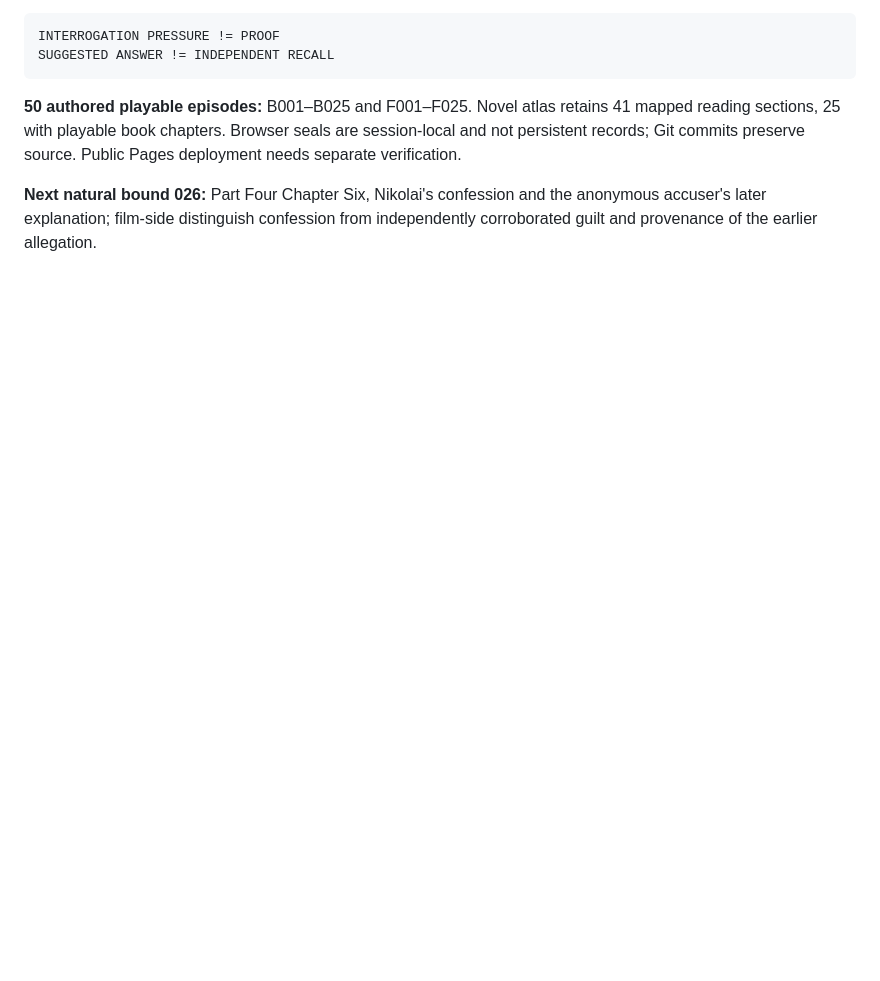
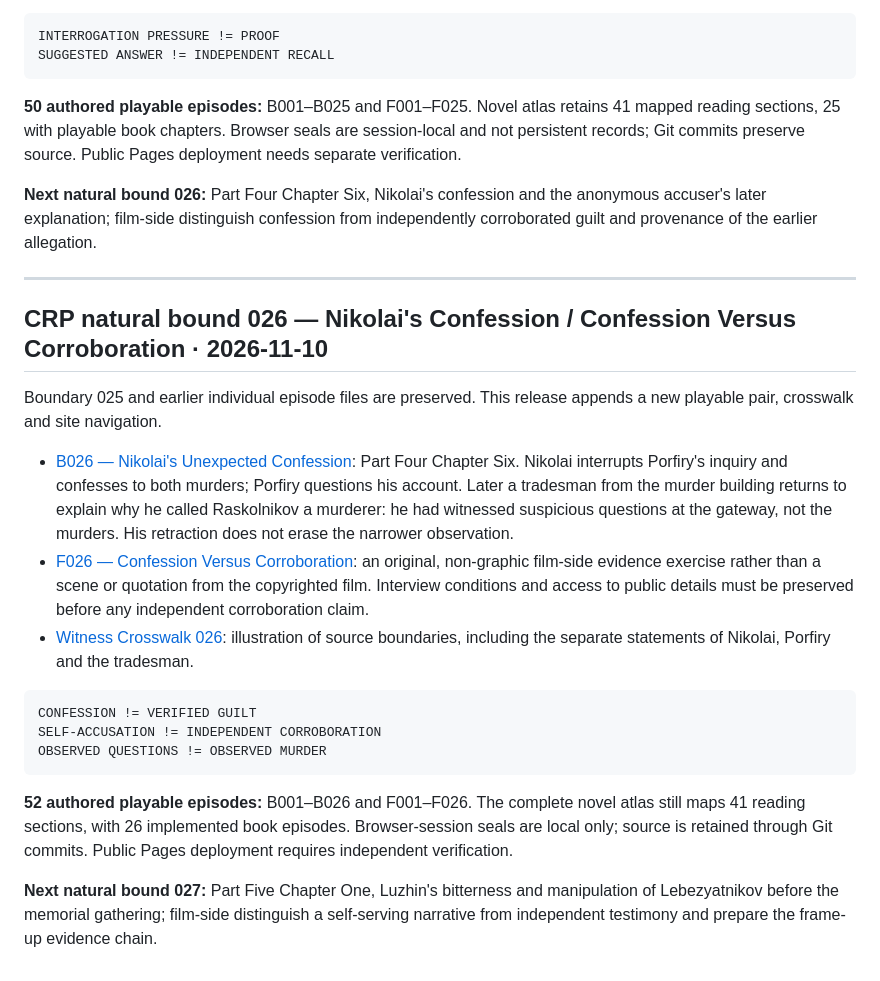
Before and after one commit to DavidWise01/crime-and-punishment, a Markdown page: README.md, the part around the change. Rendered like a GitHub page; blank space fills up the shorter version.

Commit message:
CRP 026 append-only navigation and release ledger: README.md

````diff
--- a/README.md
+++ b/README.md
@@ -1169,3 +1169,24 @@ SUGGESTED ANSWER != INDEPENDENT RECALL
 **50 authored playable episodes:** B001–B025 and F001–F025. Novel atlas retains 41 mapped reading sections, 25 with playable book chapters. Browser seals are session-local and not persistent records; Git commits preserve source. Public Pages deployment needs separate verification.
 
 **Next natural bound 026:** Part Four Chapter Six, Nikolai's confession and the anonymous accuser's later explanation; film-side distinguish confession from independently corroborated guilt and provenance of the earlier allegation.
+
+
+---
+
+## CRP natural bound 026 — Nikolai's Confession / Confession Versus Corroboration · 2026-11-10
+
+Boundary 025 and earlier individual episode files are preserved. This release appends a new playable pair, crosswalk and site navigation.
+
+- [B026 — Nikolai's Unexpected Confession](episodes/B026-nikolais-confession.html): Part Four Chapter Six. Nikolai interrupts Porfiry's inquiry and confesses to both murders; Porfiry questions his account. Later a tradesman from the murder building returns to explain why he called Raskolnikov a murderer: he had witnessed suspicious questions at the gateway, not the murders. His retraction does not erase the narrower observation.
+- [F026 — Confession Versus Corroboration](episodes/F026-confession-versus-corroboration.html): an original, non-graphic film-side evidence exercise rather than a scene or quotation from the copyrighted film. Interview conditions and access to public details must be preserved before any independent corroboration claim.
+- [Witness Crosswalk 026](witness-crosswalk-026.html): illustration of source boundaries, including the separate statements of Nikolai, Porfiry and the tradesman.
+
+```yaml
+CONFESSION != VERIFIED GUILT
+SELF-ACCUSATION != INDEPENDENT CORROBORATION
+OBSERVED QUESTIONS != OBSERVED MURDER
+```
+
+**52 authored playable episodes:** B001–B026 and F001–F026. The complete novel atlas still maps 41 reading sections, with 26 implemented book episodes. Browser-session seals are local only; source is retained through Git commits. Public Pages deployment requires independent verification.
+
+**Next natural bound 027:** Part Five Chapter One, Luzhin's bitterness and manipulation of Lebezyatnikov before the memorial gathering; film-side distinguish a self-serving narrative from independent testimony and prepare the frame-up evidence chain.
````
